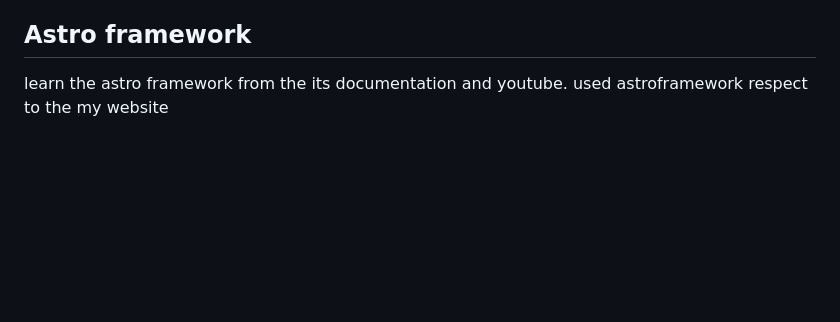
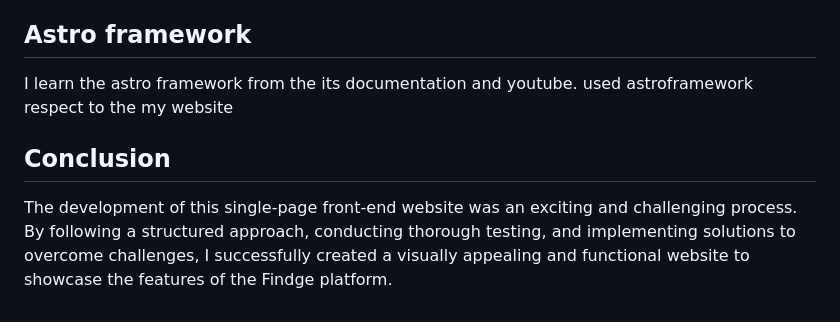
Before and after one commit to Shiva710211/Single-page-web-site, a Markdown page: README.md, the part around the change. Rendered like a GitHub page; blank space fills up the shorter version.

```diff
--- a/README.md
+++ b/README.md
@@ -74,4 +74,7 @@ Finally, I deployed the website through the github
 Ensuring the website's responsiveness across different devices and screen sizes was a challenge. To overcome this, I used a desktop-first approach, incorporated media queries, proper testing and debugging media querie code proper responsive to the mobile devices,tablets and laptops.it takes lot of time making responsive to the  devices. i also refer the stackoverflow and other websites for making responsive
 
 ## Astro framework
-learn the astro framework from the its documentation and youtube. used astroframework respect to the my website
+ I learn the astro framework from the its documentation and youtube. used astroframework respect to the my website
+
+## Conclusion
+The development of this single-page front-end website was an exciting and challenging process. By following a structured approach, conducting thorough testing, and implementing solutions to overcome challenges, I successfully created a visually appealing and functional website to showcase the features of the Findge platform.
```
